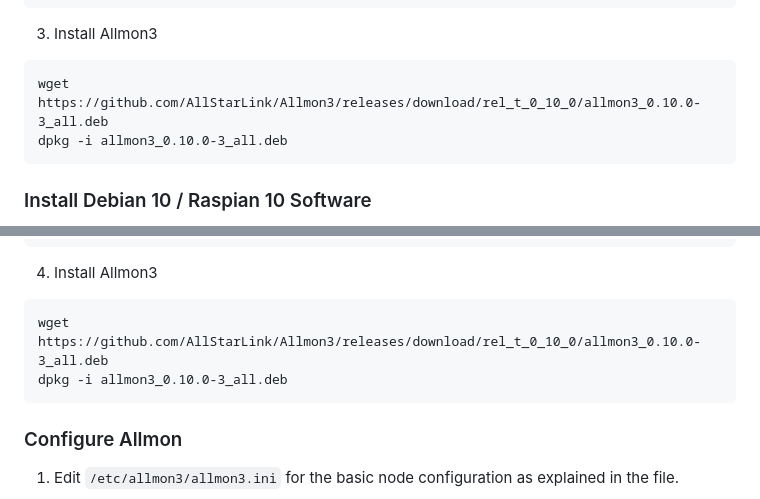
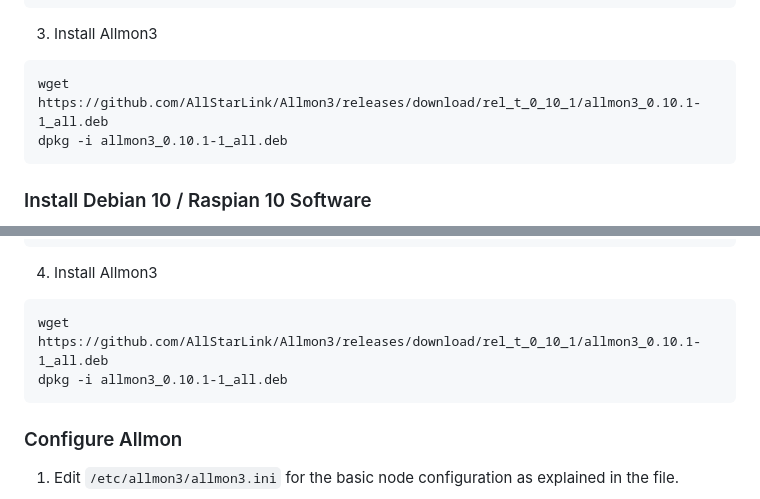
Before and after one commit to AllStarLink/Allmon3, a Markdown page: README.md, 2 parts joined by grey strips. Rendered like a GitHub page.

Commit message:
update for v0.10.1

````diff
--- a/README.md
+++ b/README.md
@@ -45,8 +45,8 @@ apt install -y -t bullseye-backports python3-websockets python3-aiohttp python3-
 
 3. Install Allmon3
 ```
-wget https://github.com/AllStarLink/Allmon3/releases/download/rel_t_0_10_0/allmon3_0.10.0-3_all.deb
-dpkg -i allmon3_0.10.0-3_all.deb
+wget https://github.com/AllStarLink/Allmon3/releases/download/rel_t_0_10_1/allmon3_0.10.1-1_all.deb
+dpkg -i allmon3_0.10.1-1_all.deb
 ```
 
 ### Install Debian 10 / Raspian 10 Software
@@ -80,8 +80,8 @@ pip3 install websockets
 
 4. Install Allmon3
 ```
-wget https://github.com/AllStarLink/Allmon3/releases/download/rel_t_0_10_0/allmon3_0.10.0-3_all.deb
-dpkg -i allmon3_0.10.0-3_all.deb
+wget https://github.com/AllStarLink/Allmon3/releases/download/rel_t_0_10_1/allmon3_0.10.1-1_all.deb
+dpkg -i allmon3_0.10.1-1_all.deb
 ```
 
 ### Configure Allmon
````
